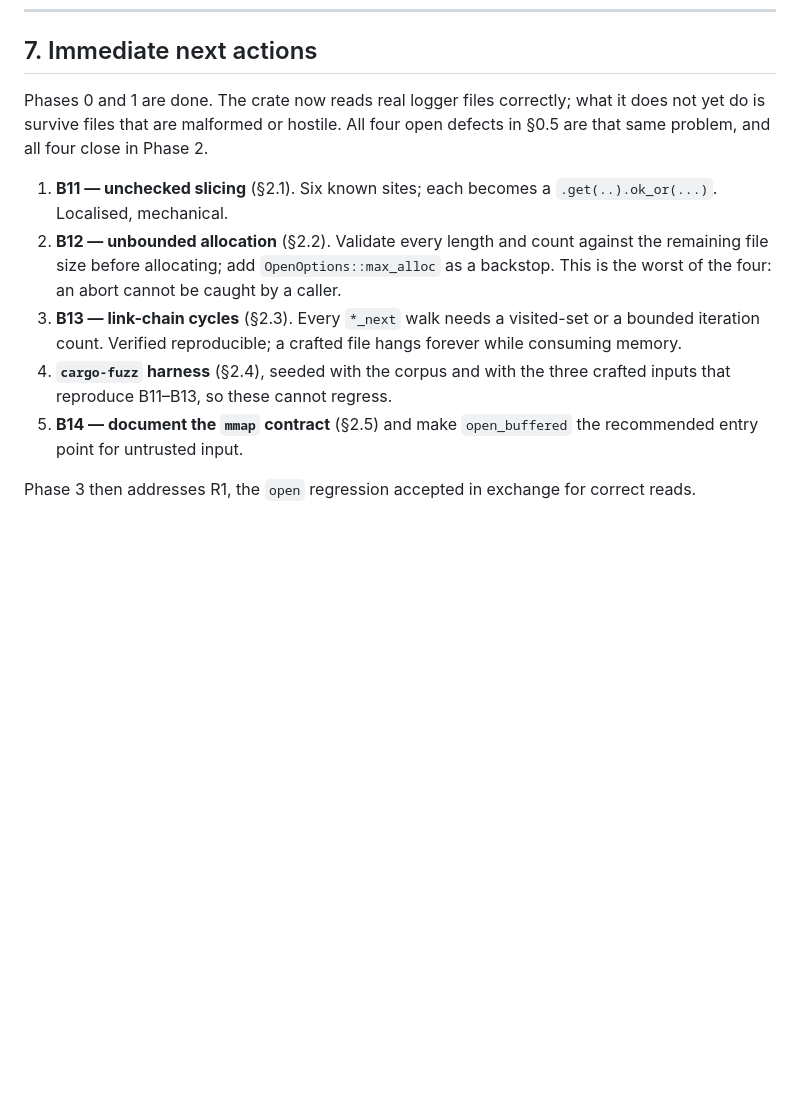
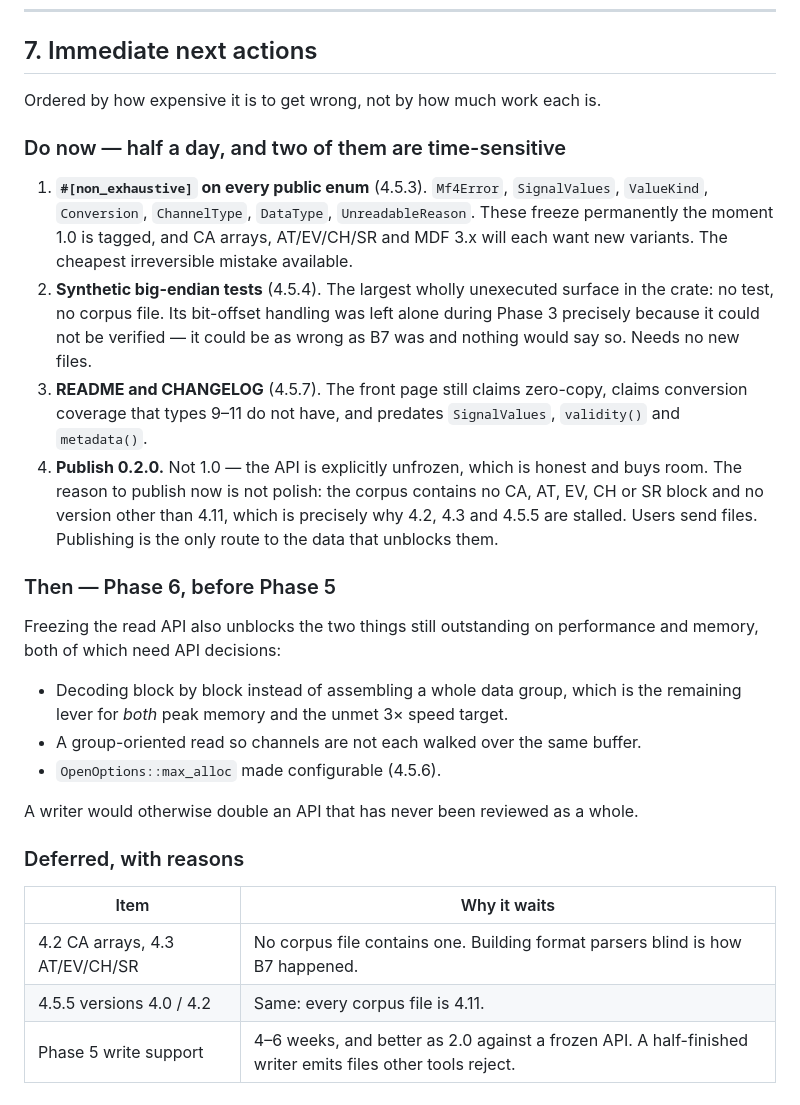
Before and after one commit to mohammad-albarham/falcon_mdf, a Markdown page: plan_ready_production.md, the part around the change. GitHub-like rendering; blank space fills up the shorter version.

```diff
--- a/plan_ready_production.md
+++ b/plan_ready_production.md
@@ -1125,23 +1125,44 @@ Do not start Phase 5 early — a broken writer is worse than no writer.
 
 ## 7. Immediate next actions
 
-Phases 0 and 1 are done. The crate now reads real logger files correctly; what
-it does not yet do is survive files that are malformed or hostile. All four open
-defects in §0.5 are that same problem, and all four close in Phase 2.
+Ordered by how expensive it is to get wrong, not by how much work each is.
 
-1. **B11 — unchecked slicing** (§2.1). Six known sites; each becomes a
-   `.get(..).ok_or(...)`. Localised, mechanical.
-2. **B12 — unbounded allocation** (§2.2). Validate every length and count
-   against the remaining file size before allocating; add
-   `OpenOptions::max_alloc` as a backstop. This is the worst of the four: an
-   abort cannot be caught by a caller.
-3. **B13 — link-chain cycles** (§2.3). Every `*_next` walk needs a visited-set
-   or a bounded iteration count. Verified reproducible; a crafted file hangs
-   forever while consuming memory.
-4. **`cargo-fuzz` harness** (§2.4), seeded with the corpus and with the three
-   crafted inputs that reproduce B11–B13, so these cannot regress.
-5. **B14 — document the `mmap` contract** (§2.5) and make `open_buffered` the
-   recommended entry point for untrusted input.
+### Do now — half a day, and two of them are time-sensitive
 
-Phase 3 then addresses R1, the `open` regression accepted in exchange for
-correct reads.
+1. **`#[non_exhaustive]` on every public enum** (4.5.3). `Mf4Error`,
+   `SignalValues`, `ValueKind`, `Conversion`, `ChannelType`, `DataType`,
+   `UnreadableReason`. These freeze permanently the moment 1.0 is tagged, and CA
+   arrays, AT/EV/CH/SR and MDF 3.x will each want new variants. The cheapest
+   irreversible mistake available.
+2. **Synthetic big-endian tests** (4.5.4). The largest wholly unexecuted surface
+   in the crate: no test, no corpus file. Its bit-offset handling was left alone
+   during Phase 3 precisely because it could not be verified — it could be as
+   wrong as B7 was and nothing would say so. Needs no new files.
+3. **README and CHANGELOG** (4.5.7). The front page still claims zero-copy,
+   claims conversion coverage that types 9–11 do not have, and predates
+   `SignalValues`, `validity()` and `metadata()`.
+4. **Publish 0.2.0.** Not 1.0 — the API is explicitly unfrozen, which is honest
+   and buys room. The reason to publish now is not polish: the corpus contains
+   no CA, AT, EV, CH or SR block and no version other than 4.11, which is
+   precisely why 4.2, 4.3 and 4.5.5 are stalled. Users send files. Publishing is
+   the only route to the data that unblocks them.
+
+### Then — Phase 6, before Phase 5
+
+Freezing the read API also unblocks the two things still outstanding on
+performance and memory, both of which need API decisions:
+
+- Decoding block by block instead of assembling a whole data group, which is the
+  remaining lever for *both* peak memory and the unmet 3× speed target.
+- A group-oriented read so channels are not each walked over the same buffer.
+- `OpenOptions::max_alloc` made configurable (4.5.6).
+
+A writer would otherwise double an API that has never been reviewed as a whole.
+
+### Deferred, with reasons
+
+| Item | Why it waits |
+|---|---|
+| 4.2 CA arrays, 4.3 AT/EV/CH/SR | No corpus file contains one. Building format parsers blind is how B7 happened. |
+| 4.5.5 versions 4.0 / 4.2 | Same: every corpus file is 4.11. |
+| Phase 5 write support | 4–6 weeks, and better as 2.0 against a frozen API. A half-finished writer emits files other tools reject. |
```
Also changed, not shown: CHANGELOG.md (added, +145 -0 lines).
